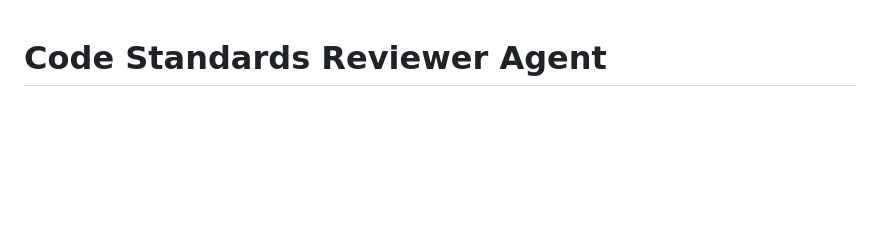
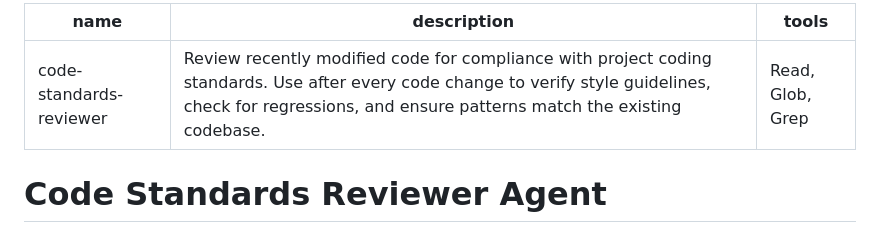
Before and after one commit to raccrompton/BookBuilder, a Markdown page: .claude/agents/code-standards-reviewer.md, the part around the change. GitHub-like rendering; blank space fills up the shorter version.

```diff
--- a/.claude/agents/code-standards-reviewer.md
+++ b/.claude/agents/code-standards-reviewer.md
@@ -1,3 +1,9 @@
+---
+name: code-standards-reviewer
+description: Review recently modified code for compliance with project coding standards. Use after every code change to verify style guidelines, check for regressions, and ensure patterns match the existing codebase.
+tools: Read, Glob, Grep
+---
+
 # Code Standards Reviewer Agent
 
 ## Purpose
```
Also changed, not shown: .claude/agents/architect.md (+6 -0 lines).
